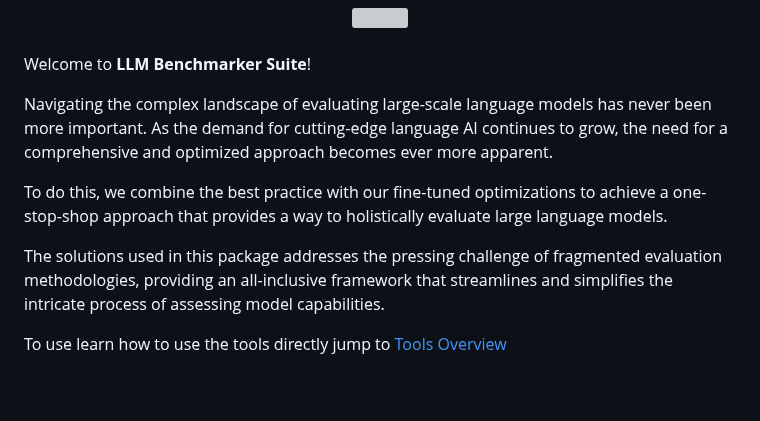
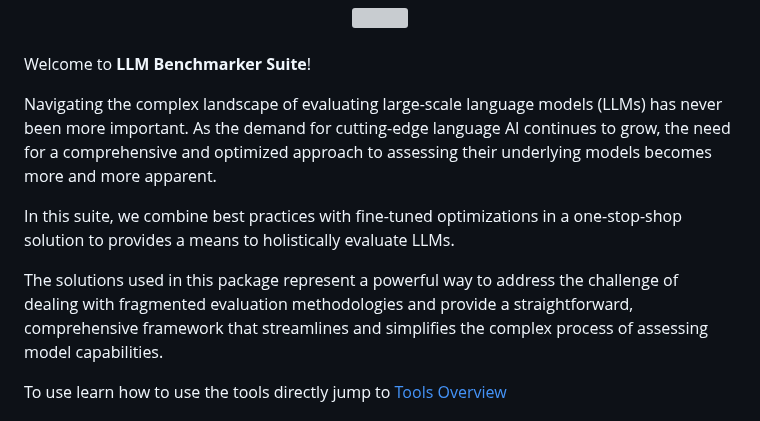
Before and after one commit to FormulaMonks/llm-benchmarker-suite, a Markdown page: README.md, the part around the change. GitHub-like rendering; blank space fills up the shorter version; grey boxes are pictures that could not be loaded.

Commit message:
Punch up, correct and clarify introduction
Signed-off-by: Damon Davison <damon.davison@theoremone.co>

```diff
--- a/README.md
+++ b/README.md
@@ -7,11 +7,11 @@
 
 Welcome to **LLM Benchmarker Suite**!
 
-Navigating the complex landscape of evaluating large-scale language models has never been more important. As the demand for cutting-edge language AI continues to grow, the need for a comprehensive and optimized approach becomes ever more apparent.
+Navigating the complex landscape of evaluating large-scale language models (LLMs) has never been more important. As the demand for cutting-edge language AI continues to grow, the need for a comprehensive and optimized approach to assessing their underlying models becomes more and more apparent.
 
-To do this, we combine the best practice with our fine-tuned optimizations to achieve a one-stop-shop approach that provides a way to holistically evaluate large language models.
+In this suite, we combine best practices with fine-tuned optimizations in a one-stop-shop solution to provides a means to holistically evaluate LLMs.
 
-The solutions used in this package addresses the pressing challenge of fragmented evaluation methodologies, providing an all-inclusive framework that streamlines and simplifies the intricate process of assessing model capabilities.
+The solutions used in this package represent a powerful way to address the challenge of dealing with fragmented evaluation methodologies and provide a straightforward, comprehensive framework that streamlines and simplifies the complex process of assessing model capabilities.
 
 
 To use learn how to use the tools directly jump to [Tools Overview](#tools-overview)
```
